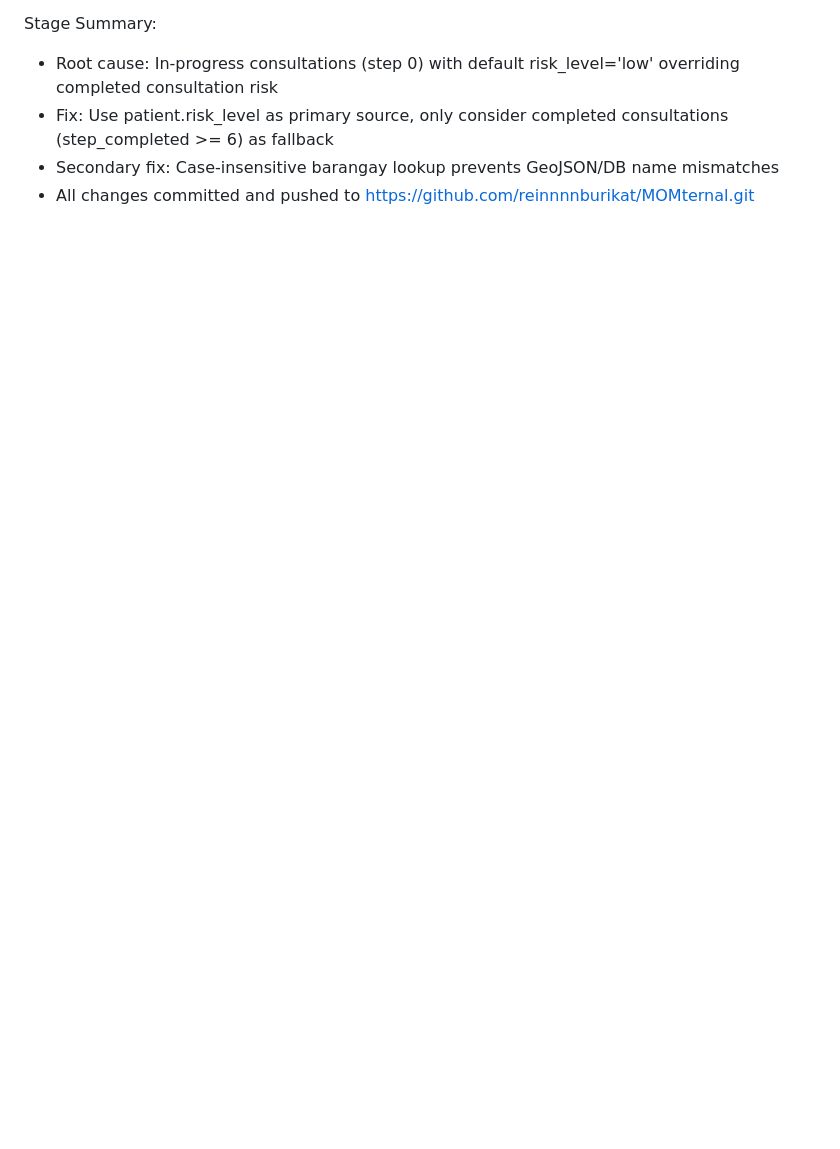
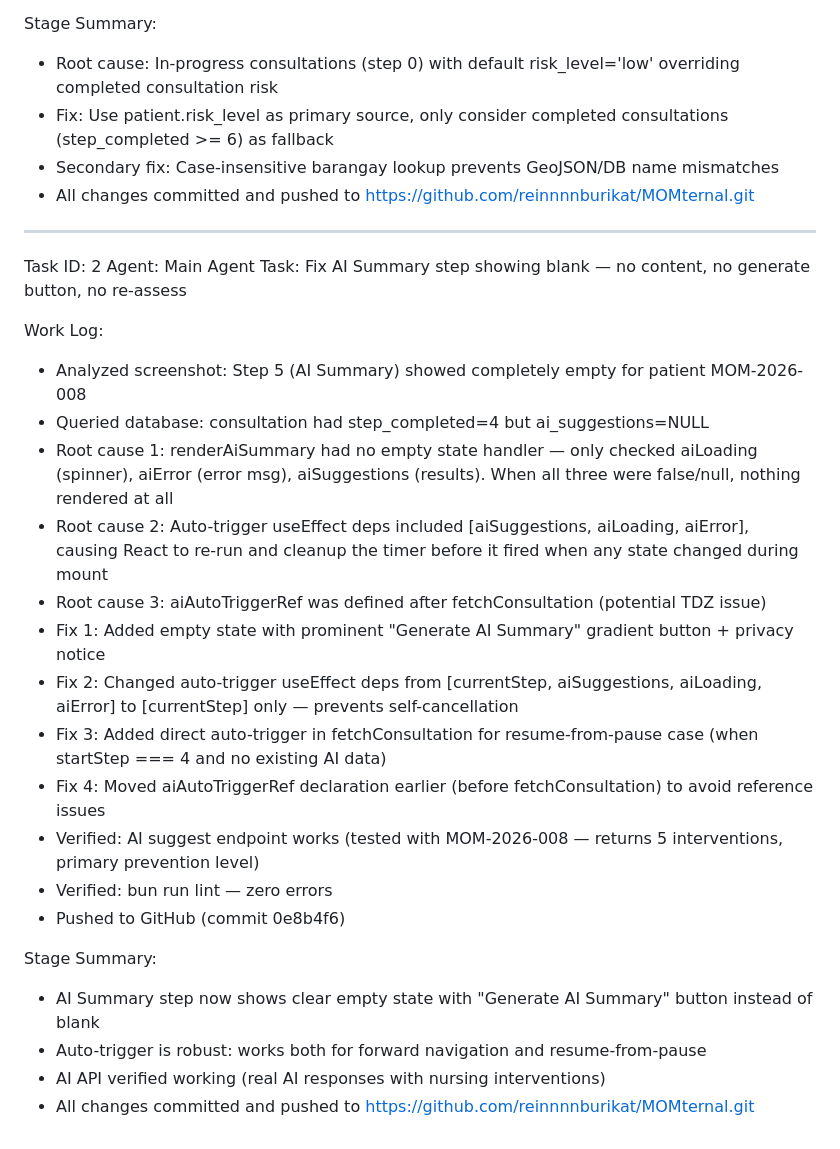
Before and after one commit to reinnnnburikat/MOMternal, a Markdown page: worklog.md, the part around the change. Rendered like a GitHub page; blank space fills up the shorter version.

Commit message:
6116e7ed-09b3-440d-b622-068c349b5a32

```diff
--- a/worklog.md
+++ b/worklog.md
@@ -417,3 +417,28 @@ Stage Summary:
 - Fix: Use patient.risk_level as primary source, only consider completed consultations (step_completed >= 6) as fallback
 - Secondary fix: Case-insensitive barangay lookup prevents GeoJSON/DB name mismatches
 - All changes committed and pushed to https://github.com/reinnnnburikat/MOMternal.git
+
+---
+Task ID: 2
+Agent: Main Agent
+Task: Fix AI Summary step showing blank — no content, no generate button, no re-assess
+
+Work Log:
+- Analyzed screenshot: Step 5 (AI Summary) showed completely empty for patient MOM-2026-008
+- Queried database: consultation had step_completed=4 but ai_suggestions=NULL
+- Root cause 1: renderAiSummary had no empty state handler — only checked aiLoading (spinner), aiError (error msg), aiSuggestions (results). When all three were false/null, nothing rendered at all
+- Root cause 2: Auto-trigger useEffect deps included [aiSuggestions, aiLoading, aiError], causing React to re-run and cleanup the timer before it fired when any state changed during mount
+- Root cause 3: aiAutoTriggerRef was defined after fetchConsultation (potential TDZ issue)
+- Fix 1: Added empty state with prominent "Generate AI Summary" gradient button + privacy notice
+- Fix 2: Changed auto-trigger useEffect deps from [currentStep, aiSuggestions, aiLoading, aiError] to [currentStep] only — prevents self-cancellation
+- Fix 3: Added direct auto-trigger in fetchConsultation for resume-from-pause case (when startStep === 4 and no existing AI data)
+- Fix 4: Moved aiAutoTriggerRef declaration earlier (before fetchConsultation) to avoid reference issues
+- Verified: AI suggest endpoint works (tested with MOM-2026-008 — returns 5 interventions, primary prevention level)
+- Verified: bun run lint — zero errors
+- Pushed to GitHub (commit 0e8b4f6)
+
+Stage Summary:
+- AI Summary step now shows clear empty state with "Generate AI Summary" button instead of blank
+- Auto-trigger is robust: works both for forward navigation and resume-from-pause
+- AI API verified working (real AI responses with nursing interventions)
+- All changes committed and pushed to https://github.com/reinnnnburikat/MOMternal.git
```
